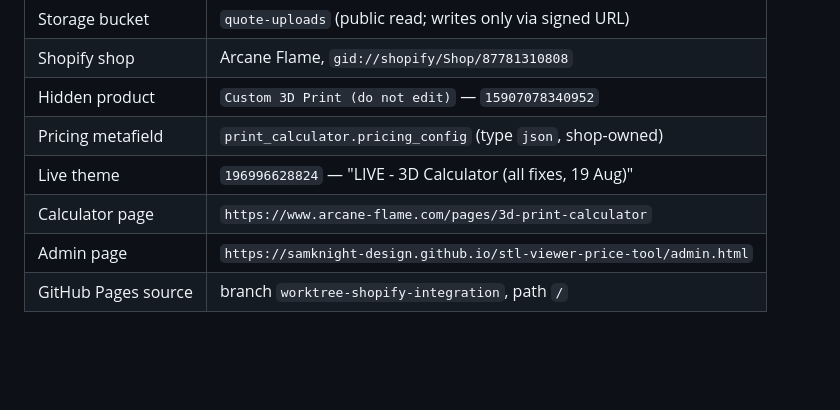
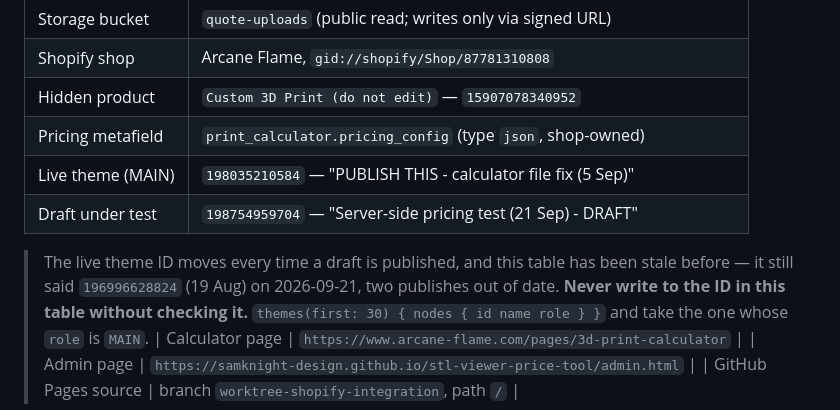
Before and after one commit to samknight-design/stl-viewer-price-tool, a Markdown page: docs/shopify-integration-runbook.md, the part around the change. GitHub-like rendering; blank space fills up the shorter version.

Commit message:
Correct the live theme ID in the runbook, and say how to find it
The table still named 196996628824 (19 Aug) as the live theme. MAIN is
actually 198035210584 (5 Sep) — two publishes further on. Writing calculator
assets to the ID in that table would have updated a theme nobody is serving,
and the mistake is invisible: the write succeeds and the storefront simply
never changes.

The ID moves on every publish, so the fix is not just a newer number but a
note to look it up rather than trust the table.

Co-Authored-By: Claude Opus 5 <noreply@anthropic.com>

```diff
--- a/docs/shopify-integration-runbook.md
+++ b/docs/shopify-integration-runbook.md
@@ -46,7 +46,14 @@ browser runs. See §7a.
 | Shopify shop | Arcane Flame, `gid://shopify/Shop/87781310808` |
 | Hidden product | `Custom 3D Print (do not edit)` — `15907078340952` |
 | Pricing metafield | `print_calculator.pricing_config` (type `json`, shop-owned) |
-| Live theme | `196996628824` — "LIVE - 3D Calculator (all fixes, 19 Aug)" |
+| Live theme (MAIN) | `198035210584` — "PUBLISH THIS - calculator file fix (5 Sep)" |
+| Draft under test | `198754959704` — "Server-side pricing test (21 Sep) - DRAFT" |
+
+> The live theme ID moves every time a draft is published, and this table has
+> been stale before — it still said `196996628824` (19 Aug) on 2026-09-21, two
+> publishes out of date. **Never write to the ID in this table without checking
+> it.** `themes(first: 30) { nodes { id name role } }` and take the one whose
+> `role` is `MAIN`.
 | Calculator page | `https://www.arcane-flame.com/pages/3d-print-calculator` |
 | Admin page | `https://samknight-design.github.io/stl-viewer-price-tool/admin.html` |
 | GitHub Pages source | branch `worktree-shopify-integration`, path `/` |
```
